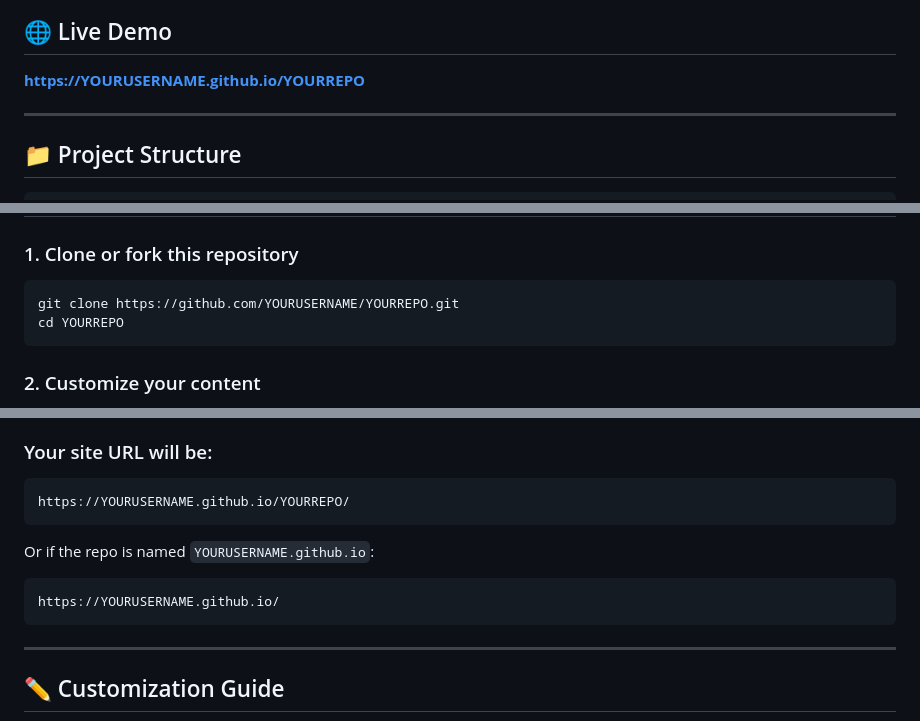
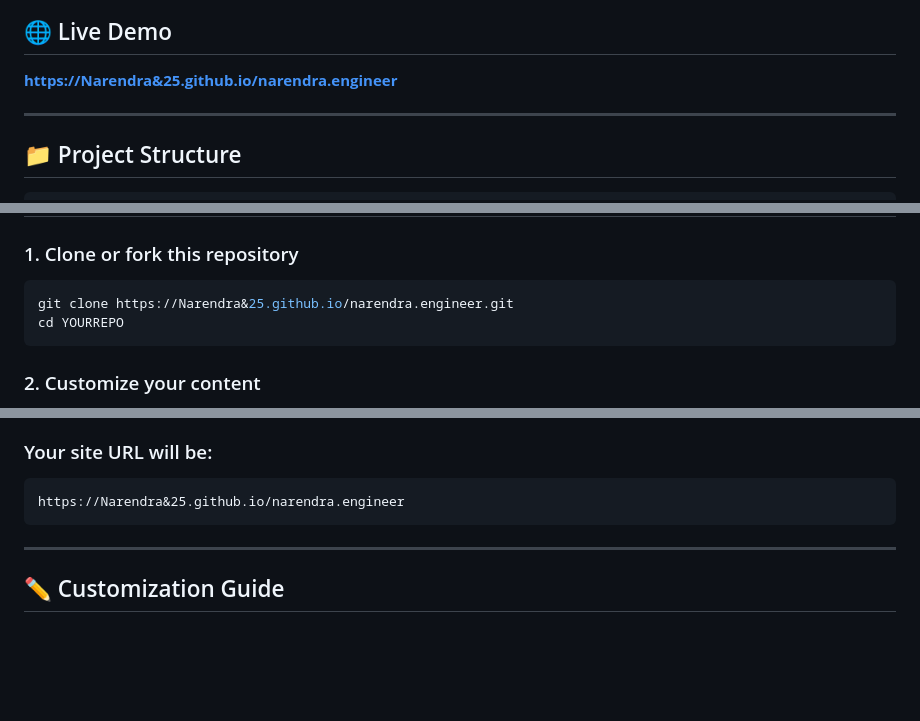
Before and after one commit to Narendra725/narendra.engineer, a Markdown page: README1.md, 3 parts joined by grey strips. Drawn GitHub-style; blank space fills up the shorter version.

````diff
--- a/README (1).md
+++ b/README1.md
@@ -7,6 +5,6 @@
 ## 🌐 Live Demo
 
-**[https://YOURUSERNAME.github.io/YOURREPO](https://YOURUSERNAME.github.io/YOURREPO)**
+**[https://Narendra&25.github.io/narendra.engineer]([https://Narendra&25.github.io/narendra.engineer])**
 
 ---
 
@@ -71,7 +69,7 @@ portfolio/
 ### 1. Clone or fork this repository
 
 ```bash
-git clone https://github.com/YOURUSERNAME/YOURREPO.git
+git clone https://Narendra&25.github.io/narendra.engineer.git
 cd YOURREPO
 ```
 
@@ -115,13 +113,9 @@ Visit `http://localhost:3000`
 
 ### Your site URL will be:
 ```
-https://YOURUSERNAME.github.io/YOURREPO/
+https://Narendra&25.github.io/narendra.engineer
 ```
 
-Or if the repo is named `YOURUSERNAME.github.io`:
-```
-https://YOURUSERNAME.github.io/
-```
 
 ---
 
````
Also changed, not shown: other parts of README1.md (+0 -2 lines).
